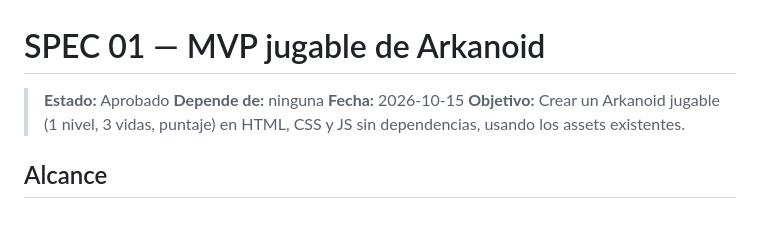
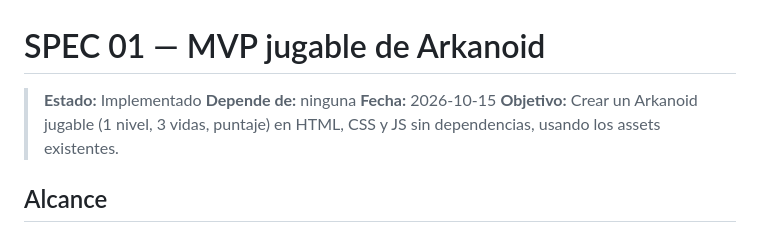
Before and after one commit to MiguelUrena210/04---arkanoid, a Markdown page: specs/01-arkanoid-mvp.md, the part around the change. Drawn GitHub-style.

Commit message:
Update status to 'Implementado' for MVP and progressive levels specifications

```diff
--- a/specs/01-arkanoid-mvp.md
+++ b/specs/01-arkanoid-mvp.md
@@ -1,6 +1,6 @@
 # SPEC 01 — MVP jugable de Arkanoid
 
-> **Estado:** Aprobado
+> **Estado:** Implementado
 > **Depende de:** ninguna
 > **Fecha:** 2026-10-15
 > **Objetivo:** Crear un Arkanoid jugable (1 nivel, 3 vidas, puntaje) en HTML, CSS y JS sin dependencias, usando los assets existentes.
```
Also changed, not shown: specs/02-niveles-progresivos.md (+1 -1 lines), specs/03-menu-y-velocidad-por-nivel.md (+1 -1 lines).
